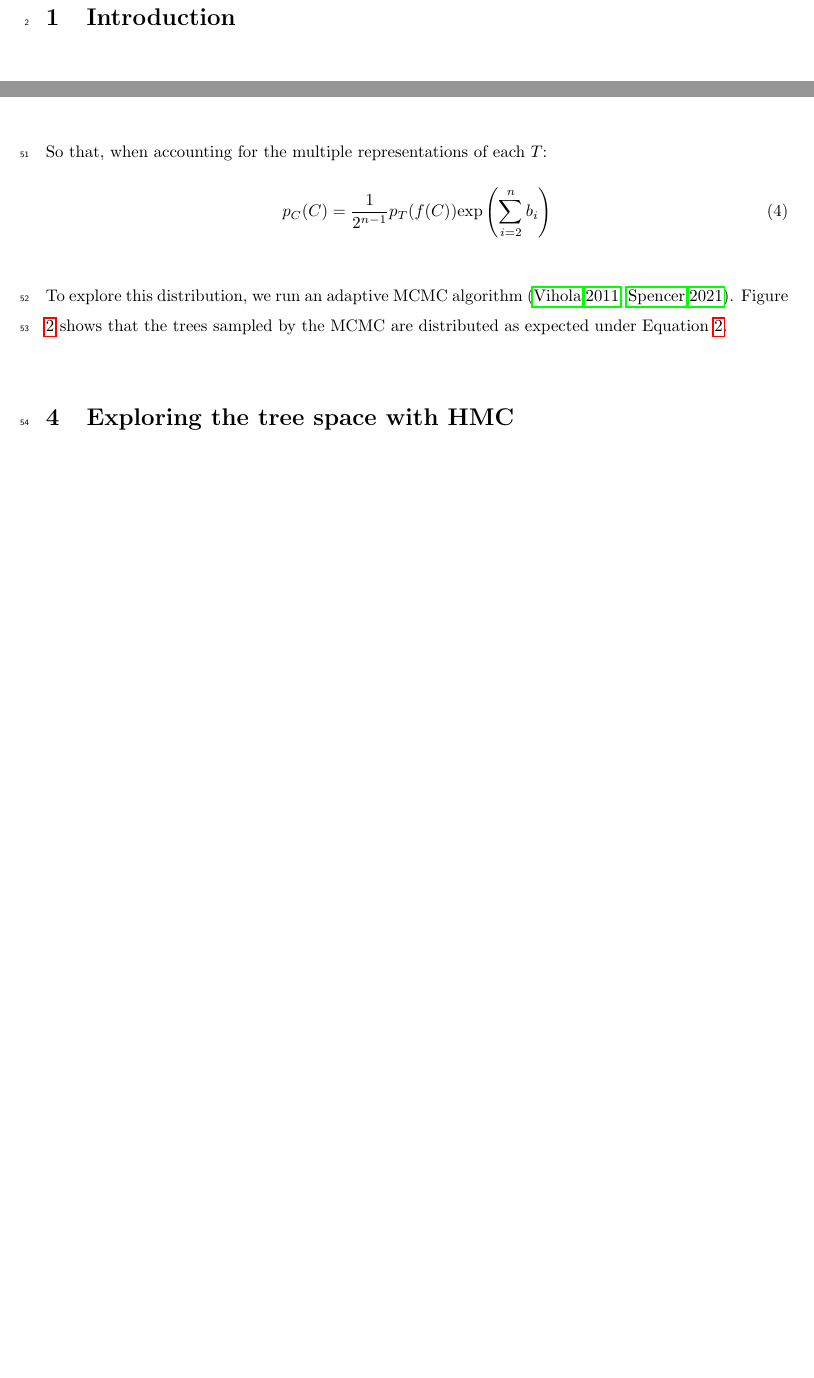
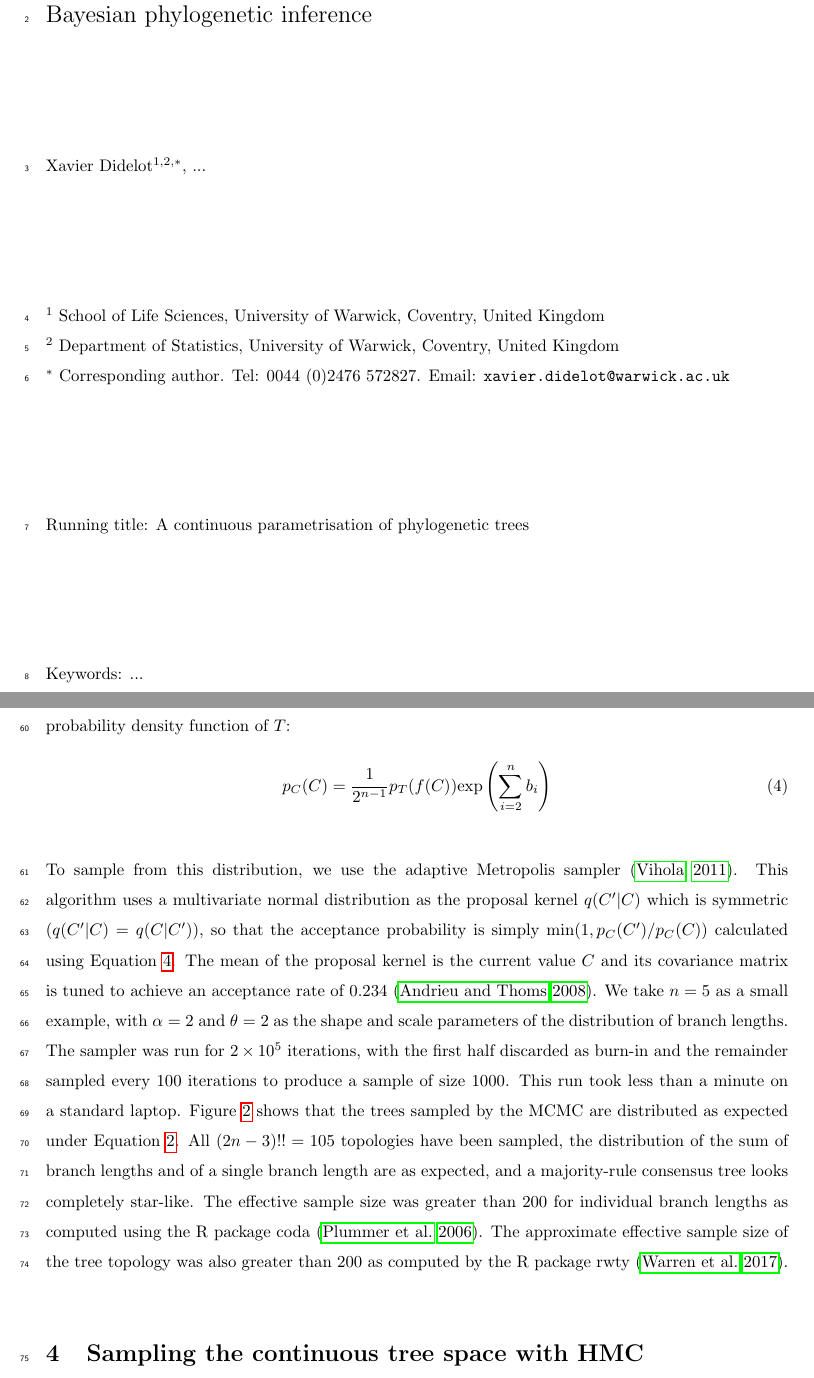
Before and after one commit to xavierdidelot/ContPhylo, a LaTeX document (draft/main.tex): two parts of pages 1 and 3 of 6 before the commit and two parts of pages 1 and 4 of 7 after it, joined at a grey line, cut at the place of the change, the shorter picture padded with empty space. The pictures show the PDF file draft/main.pdf that the author committed with the source.

Commit message:
mcmc result

```diff
--- a/draft/main.tex
+++ b/draft/main.tex
@@ -40,15 +40,16 @@
 \renewcommand{\eqref}[1]{\ref{#1}}
 
 \begin{document}
-{\Large A continuous parametrisation of phylogenetic trees}
+{\Large A continuous parametrisation of phylogenetic trees and
+application for Bayesian phylogenetic inference}
 
 %Journal target:  Journal of Theoretical Biology? Theoretical Population Biology?
 
-%\vspace*{2cm}
-%Xavier Didelot$^{1,2,*}$, ...
+\vspace*{2cm}
+Xavier Didelot$^{1,2,*}$, ...
 
-%\vspace*{2cm}
-%$^1$ School of Life Sciences, University of Warwick, Coventry, United Kingdom\\
-%$^2$ Department of Statistics, University of Warwick, Coventry, United Kingdom\\
-%$^*$ Corresponding author. Tel: 0044 (0)2476 572827. Email: \verb+xavier.didelot@warwick.ac.uk+
+\vspace*{2cm}
+$^1$ School of Life Sciences, University of Warwick, Coventry, United Kingdom\\
+$^2$ Department of Statistics, University of Warwick, Coventry, United Kingdom\\
+$^*$ Corresponding author. Tel: 0044 (0)2476 572827. Email: \verb+xavier.didelot@warwick.ac.uk+
 
@@ -60,3 +60,4 @@
+Keywords: ...
 
 %\newpage
 %\section*{Abstract}
@@ -136,5 +138,5 @@ of length $\mathrm{exp}(b_4)=1$ shown in red.
 \label{fig:contour}}
 \end{figure}
 
-\section{Exploring the tree space with MCMC}
+\section{Sampling the continuous tree space with MCMC}
 
@@ -148,16 +150,33 @@ To find the equivalent prior on $C$ we need to account for the Jacobian of the f
 $f: C \rightarrow T$:
 \begin{equation}
-\left| \mathrm{det} \frac{\partial T}{\partial C}\right|=\mathrm{exp}\left( \sum_{i=2}^n b_i\right)
+\left| \mathrm{det} \frac{\partial f(C)}{\partial C}\right|=\mathrm{exp}\left( \sum_{i=2}^n b_i\right)
 \end{equation}
 
-So that, when accounting for the multiple representations of each $T$:
+When accounting for this and the multiple representations of each $T$ in the space of $C$ we obtain the probability density function of $T$:
 \begin{equation}\label{eq:tree-prior2}
 p_C(C) = \frac{1}{2^{n-1}}p_T(f(C))\mathrm{exp}\left( \sum_{i=2}^n b_i\right)
 \end{equation}
 
-To explore this distribution, we run an adaptive MCMC algorithm \citep{Vihola2011,Spencer2021}. Figure \ref{fig:mcmc}
-shows that the trees sampled by the MCMC are distributed as expected under
-Equation \ref{eq:tree-prior}.
+To sample from this distribution, we use the adaptive Metropolis sampler \citep{Vihola2011}.
+This algorithm uses a multivariate normal distribution as the proposal kernel
+$q(C'|C)$ which is symmetric ($q(C'|C)=q(C|C')$), so that the acceptance probability
+is simply $\mathrm{min}(1,p_C(C')/p_C(C))$ calculated using Equation \ref{eq:tree-prior2}.
+The mean of the proposal kernel is the current value $C$ and
+its covariance matrix is tuned to achieve an acceptance
+rate of 0.234 \citep{Andrieu2008}.
+We take $n=5$ as a small example, with $\alpha=2$ and $\theta=2$ as the shape
+and scale parameters of the distribution of branch lengths.
+The sampler was run for $2\times10^{5}$ iterations, with the first half discarded
+as burn-in and the remainder sampled every 100 iterations to produce a sample
+of size 1000. This run took less than a minute on a standard laptop.
+Figure \ref{fig:mcmc} shows that the trees sampled by the MCMC are distributed as
+expected under Equation \ref{eq:tree-prior}. All $(2n-3)!!=105$ topologies have been sampled,
+the distribution of the sum of branch lengths and of a single branch length are as expected,
+and a majority-rule consensus tree looks completely star-like. The effective sample size
+was greater than 200 for individual branch lengths as computed using the R
+package coda \citep{Plummer2006}. The approximate effective sample size
+of the tree topology was also greater than 200 as computed by the R package
+rwty \citep{Warren2017}.
 
 \begin{figure}[p!]
 \includegraphics{mcmc}
@@ -171,7 +190,7 @@ Equation \ref{eq:tree-prior}.
 \label{fig:mcmc}}
 \end{figure}
 
-\section{Exploring the tree space with HMC}
+\section{Sampling the continuous tree space with HMC}
 
 
 \clearpage
```
Also changed, not shown: draft/main.pdf, draft/mcmc.pdf, draft/main.tex (24 more changed lines), 5 other files.
